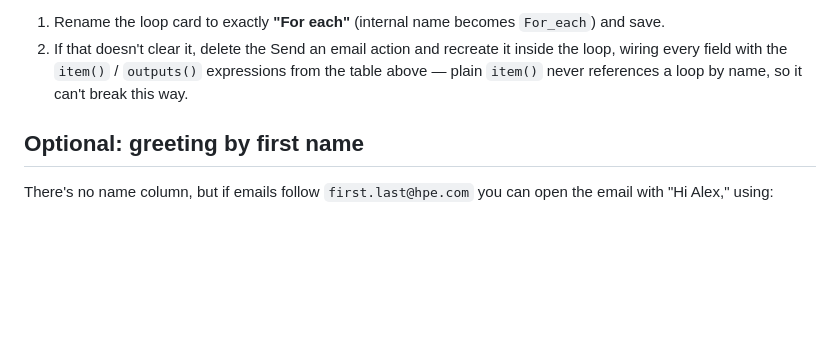
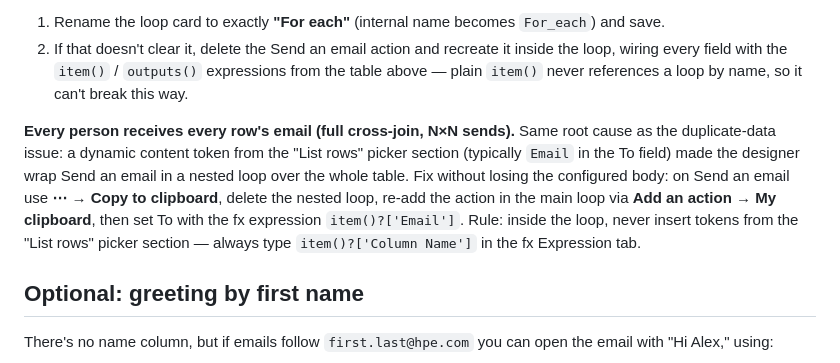
Before and after one commit to brobertson599-ui/Ad-hoc, a Markdown page: power-automate-upsell-email/README.md, the part around the change. Rendered like a GitHub page; blank space fills up the shorter version.

Commit message:
Add N-by-N cross-join send issue to troubleshooting guide
Co-Authored-By: Claude Fable 5 <noreply@anthropic.com>
Claude-Session: https://claude.ai/code/session_01YGQrNFr9xpHaeiop2WTHWz

```diff
--- a/power-automate-upsell-email/README.md
+++ b/power-automate-upsell-email/README.md
@@ -149,6 +149,15 @@ exists (a token copied from a web example, Copilot, or an older build). Fixes, f
    wiring every field with the `item()` / `outputs()` expressions from the table above — plain
    `item()` never references a loop by name, so it can't break this way.
 
+**Every person receives every row's email (full cross-join, N×N sends).**
+Same root cause as the duplicate-data issue: a dynamic content token from the "List rows"
+picker section (typically `Email` in the To field) made the designer wrap Send an email in a
+nested loop over the whole table. Fix without losing the configured body: on Send an email use
+**⋯ → Copy to clipboard**, delete the nested loop, re-add the action in the main loop via
+**Add an action → My clipboard**, then set To with the fx expression `item()?['Email']`.
+Rule: inside the loop, never insert tokens from the "List rows" picker section — always type
+`item()?['Column Name']` in the fx Expression tab.
+
 ## Optional: greeting by first name
 
 There's no name column, but if emails follow `first.last@hpe.com` you can open the email with
```
